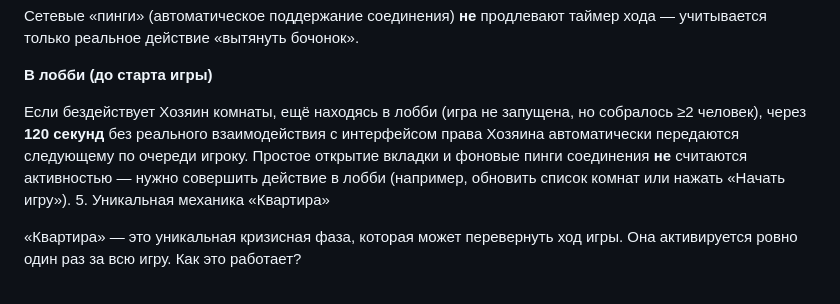
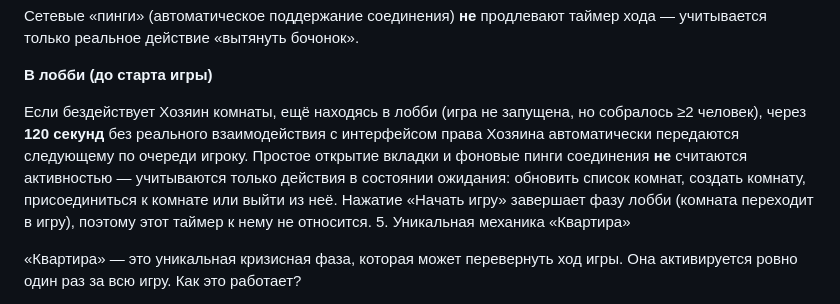
Before and after one commit to svblab/lotto-game, a Markdown page: docs/GAME_RULES.md, the part around the change. GitHub-like rendering.

```diff
--- a/docs/GAME_RULES.md
+++ b/docs/GAME_RULES.md
@@ -98,7 +98,7 @@
 
 **В лобби (до старта игры)**
 
-Если бездействует Хозяин комнаты, ещё находясь в лобби (игра не запущена, но собралось ≥2 человек), через **120 секунд** без реального взаимодействия с интерфейсом права Хозяина автоматически передаются следующему по очереди игроку. Простое открытие вкладки и фоновые пинги соединения **не** считаются активностью — нужно совершить действие в лобби (например, обновить список комнат или нажать «Начать игру»).
+Если бездействует Хозяин комнаты, ещё находясь в лобби (игра не запущена, но собралось ≥2 человек), через **120 секунд** без реального взаимодействия с интерфейсом права Хозяина автоматически передаются следующему по очереди игроку. Простое открытие вкладки и фоновые пинги соединения **не** считаются активностью — учитываются только действия в состоянии ожидания: обновить список комнат, создать комнату, присоединиться к комнате или выйти из неё. Нажатие «Начать игру» завершает фазу лобби (комната переходит в игру), поэтому этот таймер к нему не относится.
 5. Уникальная механика «Квартира»
 
 «Квартира» — это уникальная кризисная фаза, которая может перевернуть ход игры. Она активируется ровно один раз за всю игру.
```
Also changed, not shown: docs/IMPLEMENTATION_STATUS.md (+11 -0 lines).
